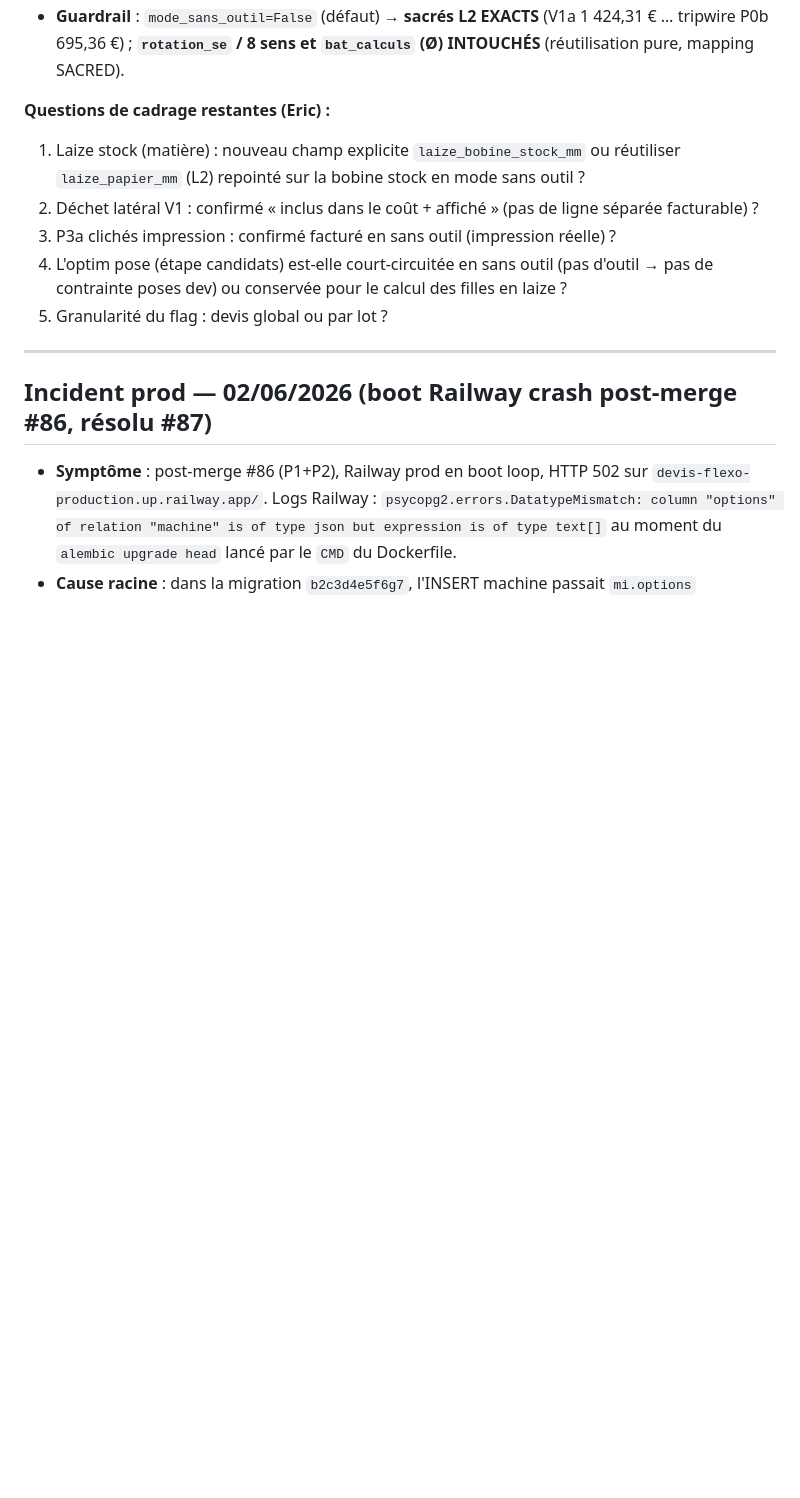
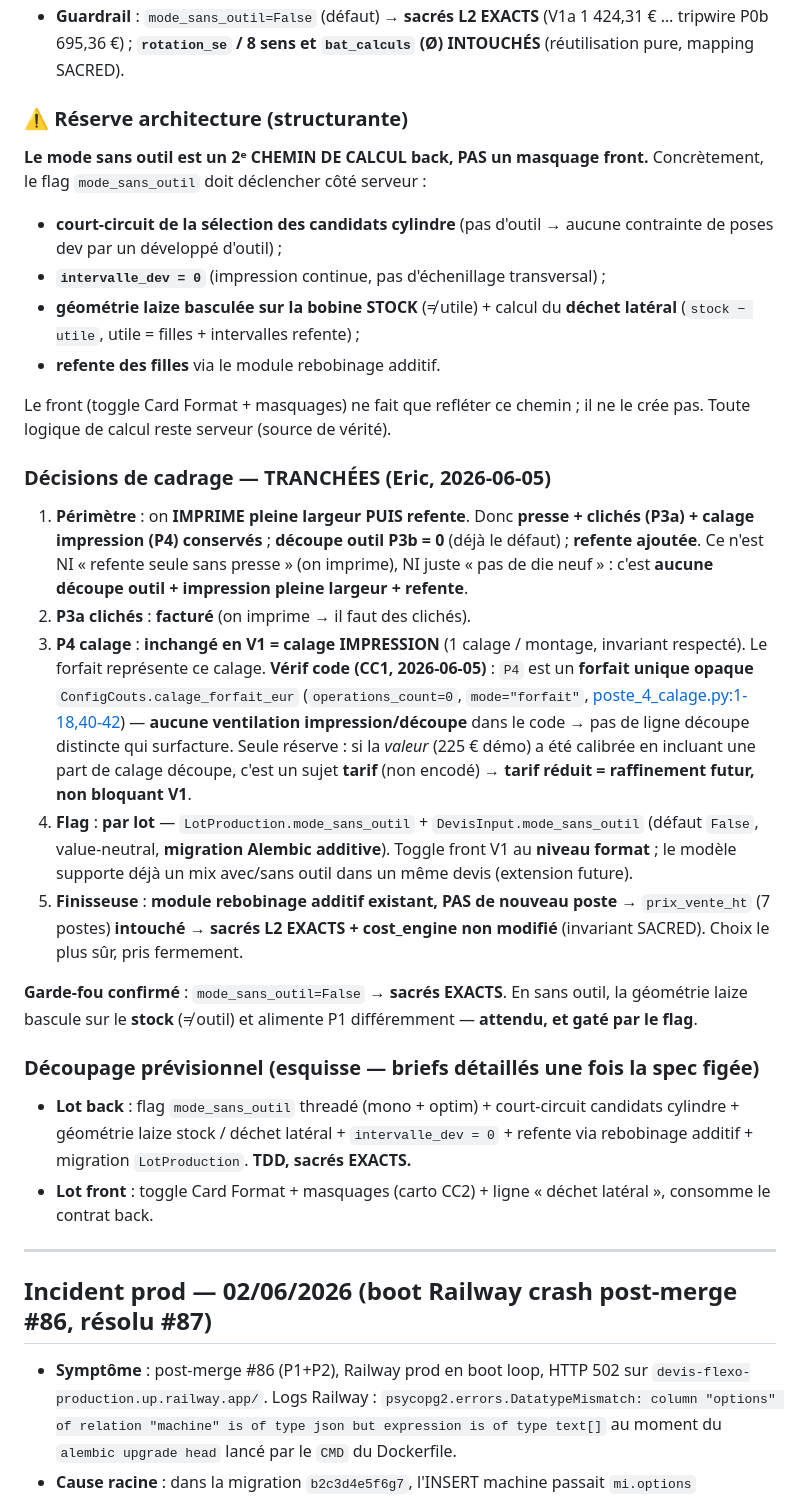
Before and after one commit to eric8740-stack/devis-flexo, a Markdown page: docs/ETAT_PROJET.md, the part around the change. Rendered like a GitHub page; blank space fills up the shorter version.

Commit message:
docs(etat-projet): mode sans outil — réserve archi (2ᵉ chemin back) + 5 décisions tranchées
Amende la spec « format sans outil » avant merge (décisions Eric 2026-06-05) :
- Réserve archi structurante : mode sans outil = 2ᵉ chemin de calcul BACK
  (court-circuit candidats cylindre, intervalle_dev=0, géométrie laize stock +
  déchet latéral, refente via rebobinage additif), PAS un masquage front.
- 5 décisions tranchées : périmètre (impression pleine largeur + refente, P3b=0),
  P3a clichés facturé, P4 calage impression inchangé V1 (forfait opaque vérifié
  côté code, tarif réduit = futur), flag PAR LOT (LotProduction + DevisInput,
  migration Alembic), finisseuse via rebobinage additif (prix_vente_ht intouché,
  sacrés L2 EXACTS).
- Découpage prévisionnel lot back / lot front.

```diff
--- a/docs/ETAT_PROJET.md
+++ b/docs/ETAT_PROJET.md
@@ -169,13 +169,31 @@ Sans outil : pas d'outil réel (cylindre/plaque), impression pleine largeur sans
 - **Refente des filles** : réutiliser le **module rebobinage** existant (coût additif `ht_total`) pour le bobinage des bobines filles, sans nouveau poste cost_engine.
 - **Guardrail** : `mode_sans_outil=False` (défaut) → **sacrés L2 EXACTS** (V1a 1 424,31 € … tripwire P0b 695,36 €) ; **`rotation_se` / 8 sens et `bat_calculs` (Ø) INTOUCHÉS** (réutilisation pure, mapping SACRED).
 
-**Questions de cadrage restantes (Eric) :**
+### ⚠️ Réserve architecture (structurante)
 
-1. Laize stock (matière) : nouveau champ explicite `laize_bobine_stock_mm` ou réutiliser `laize_papier_mm` (L2) repointé sur la bobine stock en mode sans outil ?
-2. Déchet latéral V1 : confirmé « inclus dans le coût + affiché » (pas de ligne séparée facturable) ?
-3. P3a clichés impression : confirmé facturé en sans outil (impression réelle) ?
-4. L'optim pose (étape candidats) est-elle court-circuitée en sans outil (pas d'outil → pas de contrainte poses dev) ou conservée pour le calcul des filles en laize ?
-5. Granularité du flag : devis global ou par lot ?
+**Le mode sans outil est un 2ᵉ CHEMIN DE CALCUL back, PAS un masquage front.** Concrètement, le flag `mode_sans_outil` doit déclencher côté serveur :
+
+- **court-circuit de la sélection des candidats cylindre** (pas d'outil → aucune contrainte de poses dev par un développé d'outil) ;
+- **`intervalle_dev = 0`** (impression continue, pas d'échenillage transversal) ;
+- **géométrie laize basculée sur la bobine STOCK** (≠ utile) + calcul du **déchet latéral** (`stock − utile`, utile = filles + intervalles refente) ;
+- **refente des filles** via le module rebobinage additif.
+
+Le front (toggle Card Format + masquages) ne fait que refléter ce chemin ; il ne le crée pas. Toute logique de calcul reste serveur (source de vérité).
+
+### Décisions de cadrage — TRANCHÉES (Eric, 2026-06-05)
+
+1. **Périmètre** : on **IMPRIME pleine largeur PUIS refente**. Donc **presse + clichés (P3a) + calage impression (P4) conservés** ; **découpe outil P3b = 0** (déjà le défaut) ; **refente ajoutée**. Ce n'est NI « refente seule sans presse » (on imprime), NI juste « pas de die neuf » : c'est **aucune découpe outil + impression pleine largeur + refente**.
+2. **P3a clichés** : **facturé** (on imprime → il faut des clichés).
+3. **P4 calage** : **inchangé en V1 = calage IMPRESSION** (1 calage / montage, invariant respecté). Le forfait représente ce calage. **Vérif code (CC1, 2026-06-05)** : `P4` est un **forfait unique opaque** `ConfigCouts.calage_forfait_eur` (`operations_count=0`, `mode="forfait"`, [poste_4_calage.py:1-18,40-42](../backend/app/services/cost_engine/poste_4_calage.py#L40-L42)) — **aucune ventilation impression/découpe** dans le code → pas de ligne découpe distincte qui surfacture. Seule réserve : si la *valeur* (225 € démo) a été calibrée en incluant une part de calage découpe, c'est un sujet **tarif** (non encodé) → **tarif réduit = raffinement futur, non bloquant V1**.
+4. **Flag** : **par lot** — `LotProduction.mode_sans_outil` + `DevisInput.mode_sans_outil` (défaut `False`, value-neutral, **migration Alembic additive**). Toggle front V1 au **niveau format** ; le modèle supporte déjà un mix avec/sans outil dans un même devis (extension future).
+5. **Finisseuse** : **module rebobinage additif existant, PAS de nouveau poste** → `prix_vente_ht` (7 postes) **intouché** → **sacrés L2 EXACTS + cost_engine non modifié** (invariant SACRED). Choix le plus sûr, pris fermement.
+
+**Garde-fou confirmé** : `mode_sans_outil=False` → **sacrés EXACTS**. En sans outil, la géométrie laize bascule sur le **stock** (≠ outil) et alimente P1 différemment — **attendu, et gaté par le flag**.
+
+### Découpage prévisionnel (esquisse — briefs détaillés une fois la spec figée)
+
+- **Lot back** : flag `mode_sans_outil` threadé (mono + optim) + court-circuit candidats cylindre + géométrie laize stock / déchet latéral + `intervalle_dev = 0` + refente via rebobinage additif + migration `LotProduction`. **TDD, sacrés EXACTS.**
+- **Lot front** : toggle Card Format + masquages (carto CC2) + ligne « déchet latéral », consomme le contrat back.
 
 ---
 
```
